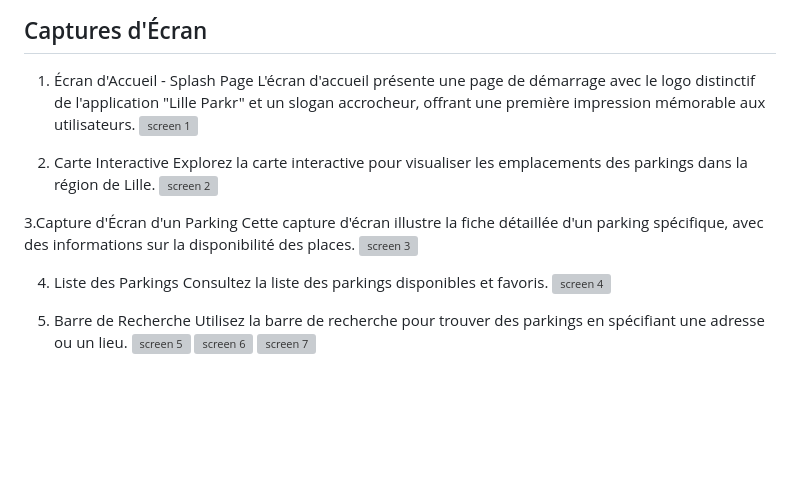
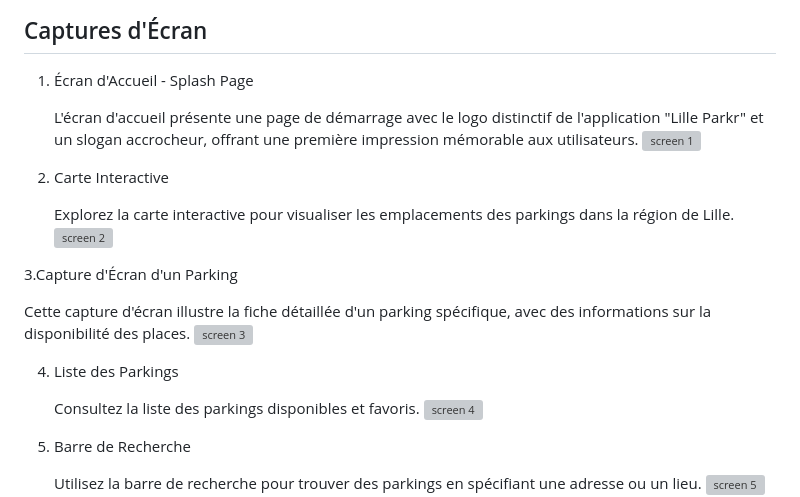
Before and after one commit to mehdi990/lille_parkr, a Markdown page: README.md, the part around the change. GitHub-like rendering; blank space fills up the shorter version; grey boxes are pictures that could not be loaded.

```diff
--- a/README.md
+++ b/README.md
@@ -25,22 +25,27 @@ Des captures d'écran sont disponibles dans le dossier "screenshots" pour donner
 ## Captures d'Écran
 
 1. Écran d'Accueil - Splash Page
+
    L'écran d'accueil présente une page de démarrage avec le logo distinctif de l'application "Lille Parkr" et un slogan accrocheur, offrant une première impression mémorable aux utilisateurs.
 ![screen 1](screenshots/Screenshot_20231126_003518.png)
 
 2. Carte Interactive
+
    Explorez la carte interactive pour visualiser les emplacements des parkings dans la région de Lille.
 ![screen 2](screenshots/map1.png)
 
 3.Capture d'Écran d'un Parking
+
    Cette capture d'écran illustre la fiche détaillée d'un parking spécifique, avec des informations sur la disponibilité des places.
 ![screen 3](screenshots/map2.png)
 
 4. Liste des Parkings
+
    Consultez la liste des parkings disponibles et favoris.
 ![screen 4](screenshots/liste.png)
 
-6. Barre de Recherche
+5. Barre de Recherche
+
    Utilisez la barre de recherche pour trouver des parkings en spécifiant une adresse ou un lieu.
 ![screen 5](screenshots/barre_recherche.png)
 ![screen 6](screenshots/garelilleflandres.png)
```
